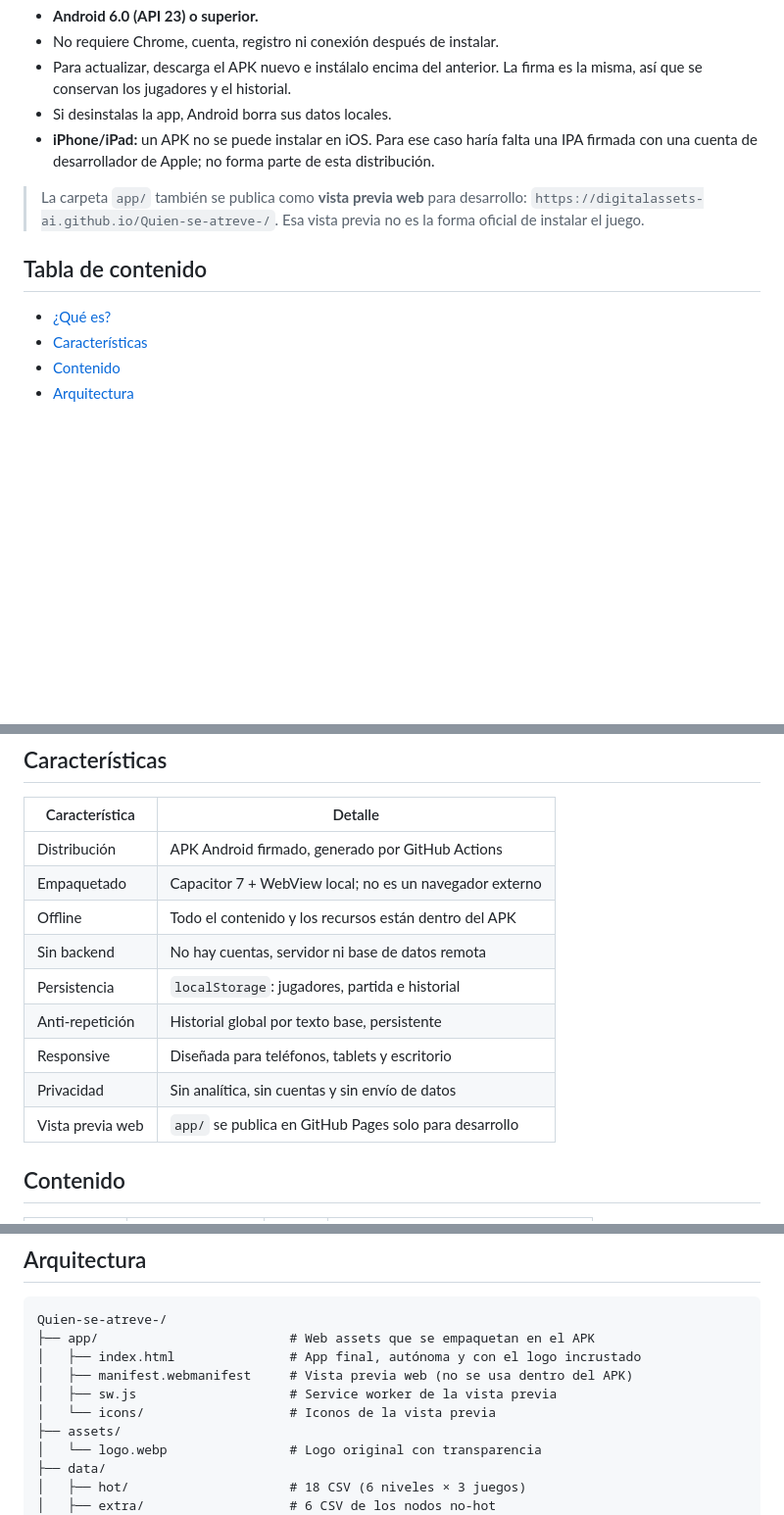
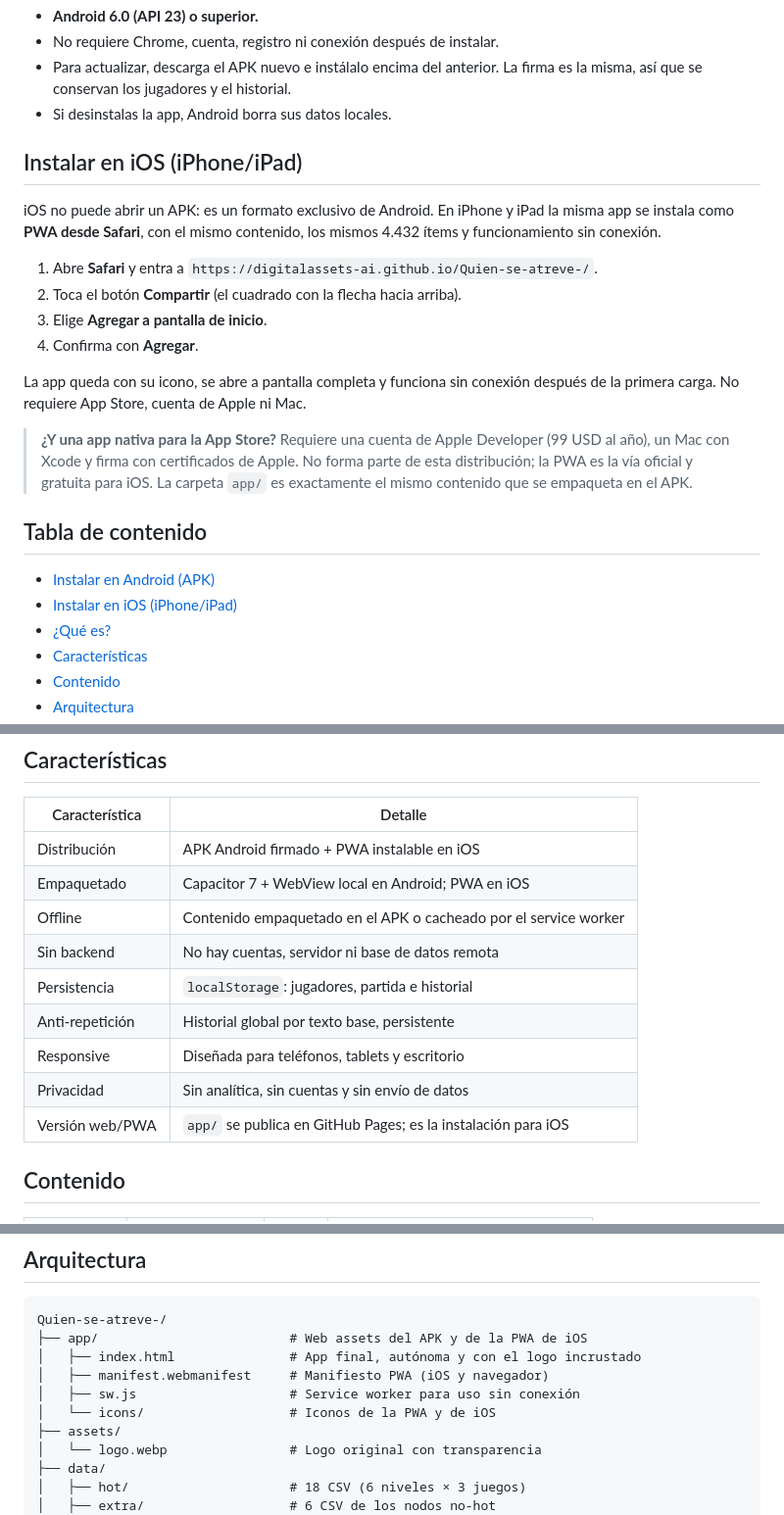
Before and after one commit to digitalassets-AI/Quien-se-atreve-, a Markdown page: README.md, 3 parts joined by grey strips. Shown at 98% size. Rendered like a GitHub page; blank space fills up the shorter version.

Commit message:
docs: documentar la instalación en iOS como PWA

````diff
--- a/README.md
+++ b/README.md
@@ -52,16 +53,32 @@ Requisitos y notas:
 - Para actualizar, descarga el APK nuevo e instálalo encima del anterior. La
   firma es la misma, así que se conservan los jugadores y el historial.
 - Si desinstalas la app, Android borra sus datos locales.
-- **iPhone/iPad:** un APK no se puede instalar en iOS. Para ese caso haría falta
-  una IPA firmada con una cuenta de desarrollador de Apple; no forma parte de
-  esta distribución.
 
-> La carpeta `app/` también se publica como **vista previa web** para desarrollo:
-> `https://digitalassets-ai.github.io/Quien-se-atreve-/`.
-> Esa vista previa no es la forma oficial de instalar el juego.
+## Instalar en iOS (iPhone/iPad)
+
+iOS no puede abrir un APK: es un formato exclusivo de Android. En iPhone y iPad
+la misma app se instala como **PWA desde Safari**, con el mismo contenido, los
+mismos 4.432 ítems y funcionamiento sin conexión.
+
+1. Abre **Safari** y entra a
+   `https://digitalassets-ai.github.io/Quien-se-atreve-/`.
+2. Toca el botón **Compartir** (el cuadrado con la flecha hacia arriba).
+3. Elige **Agregar a pantalla de inicio**.
+4. Confirma con **Agregar**.
+
+La app queda con su icono, se abre a pantalla completa y funciona sin conexión
+después de la primera carga. No requiere App Store, cuenta de Apple ni Mac.
+
+> **¿Y una app nativa para la App Store?** Requiere una cuenta de Apple
+> Developer (99 USD al año), un Mac con Xcode y firma con certificados de Apple.
+> No forma parte de esta distribución; la PWA es la vía oficial y gratuita para
+> iOS. La carpeta `app/` es exactamente el mismo contenido que se empaqueta en
+> el APK.
 
 ## Tabla de contenido
 
+- [Instalar en Android (APK)](#instalar-en-android-apk)
+- [Instalar en iOS (iPhone/iPad)](#instalar-en-ios-iphoneipad)
 - [¿Qué es?](#qué-es)
 - [Características](#características)
 - [Contenido](#contenido)
@@ -98,15 +116,15 @@ servidor y sin depender de una página externa.
 
 | Característica | Detalle |
 |---|---|
-| Distribución | APK Android firmado, generado por GitHub Actions |
-| Empaquetado | Capacitor 7 + WebView local; no es un navegador externo |
-| Offline | Todo el contenido y los recursos están dentro del APK |
+| Distribución | APK Android firmado + PWA instalable en iOS |
+| Empaquetado | Capacitor 7 + WebView local en Android; PWA en iOS |
+| Offline | Contenido empaquetado en el APK o cacheado por el service worker |
 | Sin backend | No hay cuentas, servidor ni base de datos remota |
 | Persistencia | `localStorage`: jugadores, partida e historial |
 | Anti-repetición | Historial global por texto base, persistente |
 | Responsive | Diseñada para teléfonos, tablets y escritorio |
 | Privacidad | Sin analítica, sin cuentas y sin envío de datos |
-| Vista previa web | `app/` se publica en GitHub Pages solo para desarrollo |
+| Versión web/PWA | `app/` se publica en GitHub Pages; es la instalación para iOS |
 
 ## Contenido
 
@@ -134,11 +152,11 @@ servidor y sin depender de una página externa.
 
 ```text
 Quien-se-atreve-/
-├── app/                         # Web assets que se empaquetan en el APK
+├── app/                         # Web assets del APK y de la PWA de iOS
 │   ├── index.html               # App final, autónoma y con el logo incrustado
-│   ├── manifest.webmanifest     # Vista previa web (no se usa dentro del APK)
-│   ├── sw.js                    # Service worker de la vista previa
-│   └── icons/                   # Iconos de la vista previa
+│   ├── manifest.webmanifest     # Manifiesto PWA (iOS y navegador)
+│   ├── sw.js                    # Service worker para uso sin conexión
+│   └── icons/                   # Iconos de la PWA y de iOS
 ├── assets/
 │   └── logo.webp                # Logo original con transparencia
 ├── data/
````
Also changed, not shown: other parts of README.md (+7 -5 lines).
